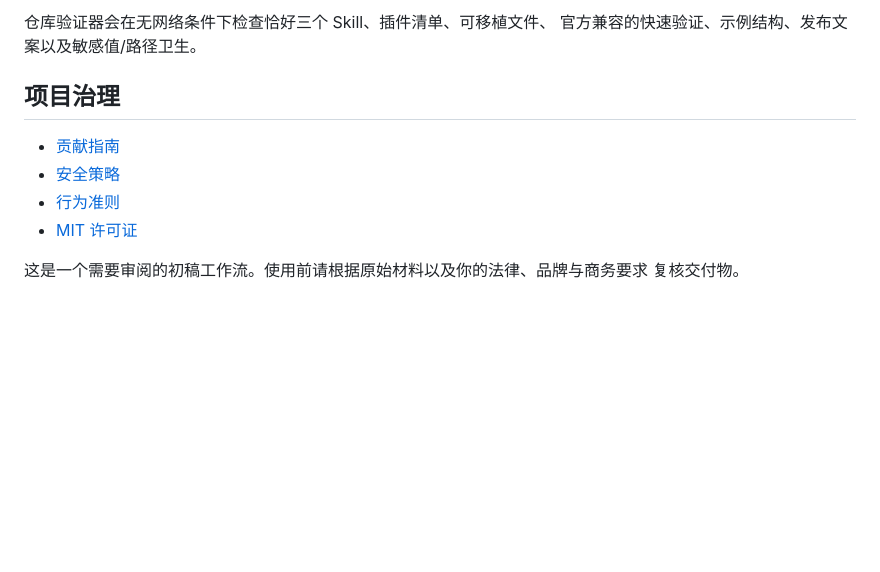
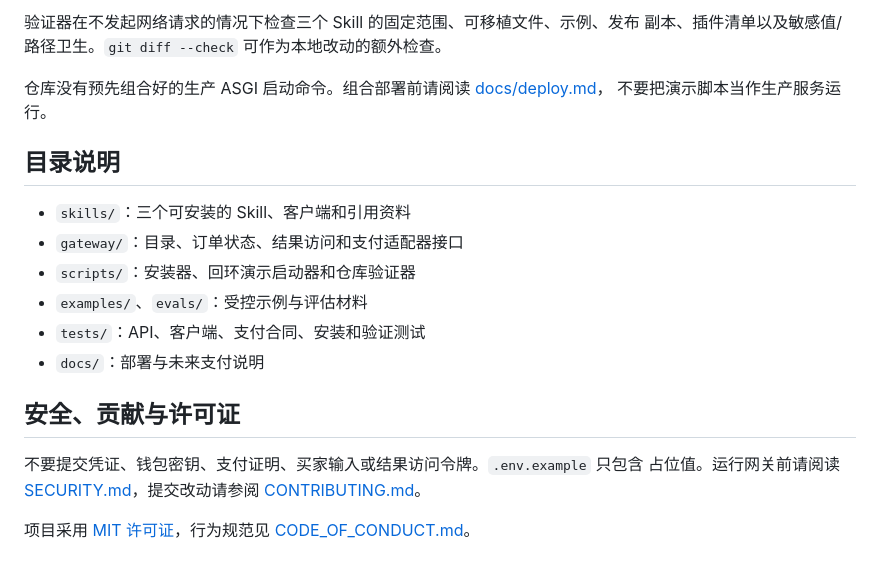
Before and after one commit to h1-qyq/outcome-skills, a Markdown page: README.zh-CN.md, the part around one of its changes. Drawn GitHub-style; blank space fills up the shorter version.

Commit message:
docs: rewrite README for accuracy and clarity
Updated the README in Chinese to reflect the latest features and usage instructions.

````diff
--- a/README.zh-CN.md
+++ b/README.zh-CN.md
@@ -173,14 +119,24 @@ git diff --check
 ```
 
-仓库验证器会在无网络条件下检查恰好三个 Skill、插件清单、可移植文件、
-官方兼容的快速验证、示例结构、发布文案以及敏感值/路径卫生。
+验证器在不发起网络请求的情况下检查三个 Skill 的固定范围、可移植文件、示例、发布
+副本、插件清单以及敏感值/路径卫生。`git diff --check` 可作为本地改动的额外检查。
 
-## 项目治理
+仓库没有预先组合好的生产 ASGI 启动命令。组合部署前请阅读 [docs/deploy.md](docs/deploy.md)，
+不要把演示脚本当作生产服务运行。
 
-- [贡献指南](CONTRIBUTING.md)
-- [安全策略](SECURITY.md)
-- [行为准则](CODE_OF_CONDUCT.md)
-- [MIT 许可证](LICENSE)
+## 目录说明
 
-这是一个需要审阅的初稿工作流。使用前请根据原始材料以及你的法律、品牌与商务要求
-复核交付物。
+- `skills/`：三个可安装的 Skill、客户端和引用资料
+- `gateway/`：目录、订单状态、结果访问和支付适配器接口
+- `scripts/`：安装器、回环演示启动器和仓库验证器
+- `examples/`、`evals/`：受控示例与评估材料
+- `tests/`：API、客户端、支付合同、安装和验证测试
+- `docs/`：部署与未来支付说明
+
+## 安全、贡献与许可证
+
+不要提交凭证、钱包密钥、支付证明、买家输入或结果访问令牌。`.env.example` 只包含
+占位值。运行网关前请阅读 [SECURITY.md](SECURITY.md)，提交改动请参阅
+[CONTRIBUTING.md](CONTRIBUTING.md)。
+
+项目采用 [MIT 许可证](LICENSE)，行为规范见 [CODE_OF_CONDUCT.md](CODE_OF_CONDUCT.md)。
````
Also changed, not shown: other parts of README.zh-CN.md (+73 -127 lines).
